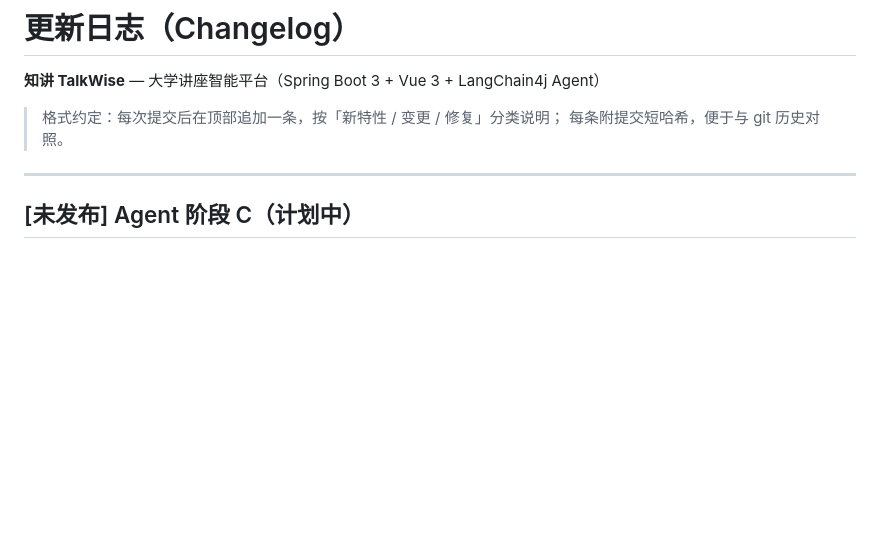
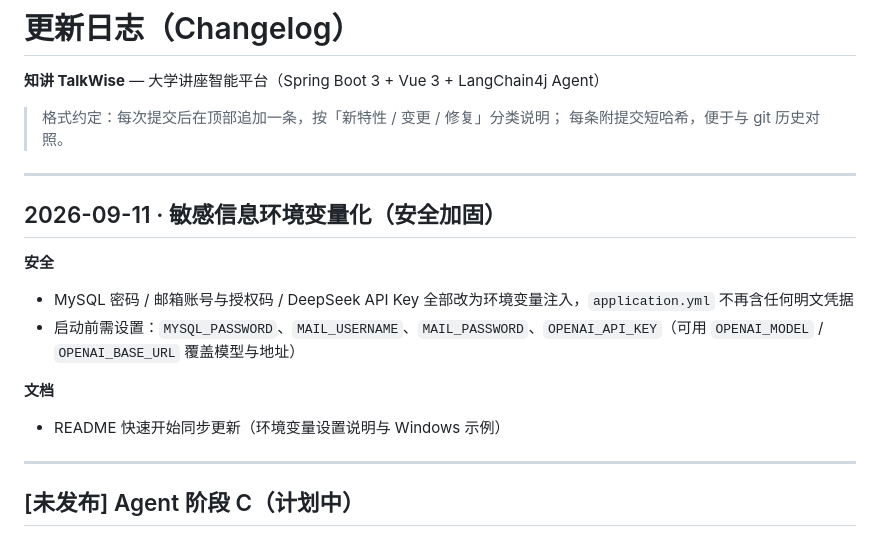
Before and after one commit to shengqizhe/TalkWise, a Markdown page: CHANGELOG.md, the part around the change. Drawn GitHub-style; blank space fills up the shorter version.

```diff
--- a/CHANGELOG.md
+++ b/CHANGELOG.md
@@ -4,6 +4,17 @@
 
 > 格式约定：每次提交后在顶部追加一条，按「新特性 / 变更 / 修复」分类说明；
 > 每条附提交短哈希，便于与 git 历史对照。
+
+---
+
+## 2026-09-11 · 敏感信息环境变量化（安全加固）
+
+**安全**
+- MySQL 密码 / 邮箱账号与授权码 / DeepSeek API Key 全部改为环境变量注入，`application.yml` 不再含任何明文凭据
+- 启动前需设置：`MYSQL_PASSWORD`、`MAIL_USERNAME`、`MAIL_PASSWORD`、`OPENAI_API_KEY`（可用 `OPENAI_MODEL` / `OPENAI_BASE_URL` 覆盖模型与地址）
+
+**文档**
+- README 快速开始同步更新（环境变量设置说明与 Windows 示例）
 
 ---
 
```
Also changed, not shown: README.md (+9 -5 lines).
